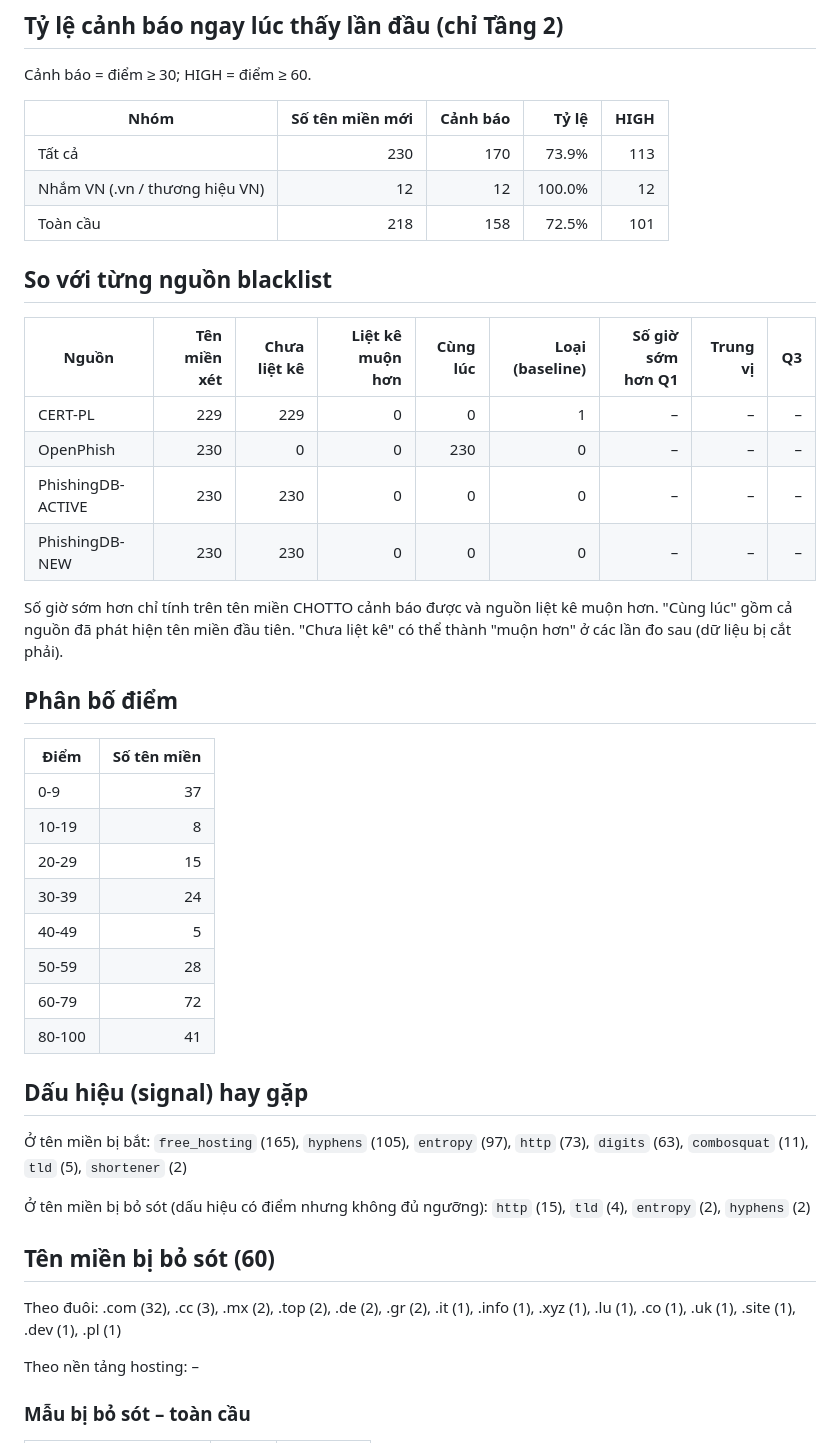
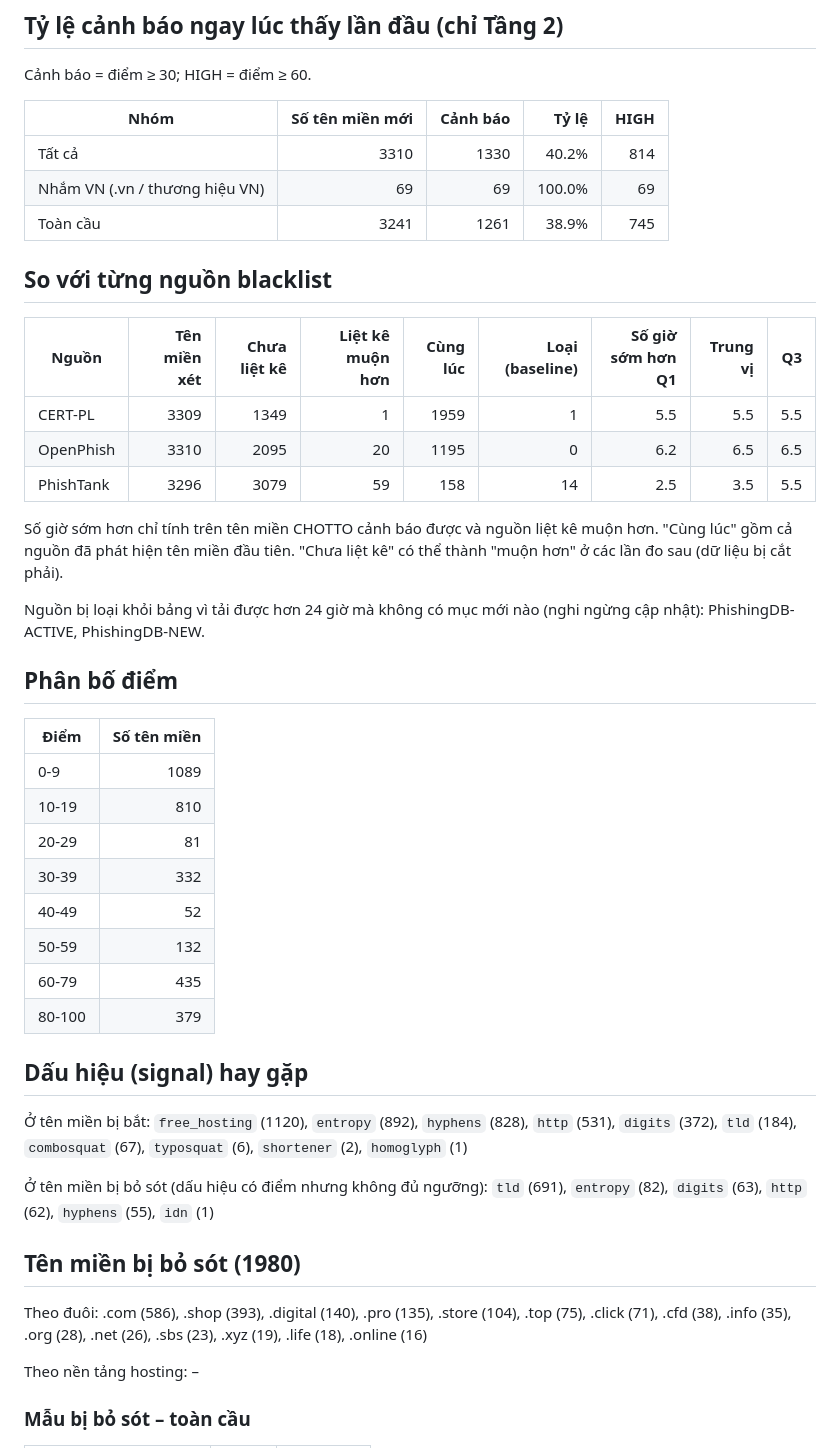
Before and after one commit to sanhkhoa57/CHOTTO, a Markdown page: docs/zero-day-report.md, the part around one of its changes. GitHub-like rendering.

```diff
--- a/docs/zero-day-report.md
+++ b/docs/zero-day-report.md
@@ -10,43 +10,44 @@ Cảnh báo = điểm ≥ 30; HIGH = điểm ≥ 60.
 
 | Nhóm | Số tên miền mới | Cảnh báo | Tỷ lệ | HIGH |
 | --- | ---: | ---: | ---: | ---: |
-| Tất cả | 230 | 170 | 73.9% | 113 |
-| Nhắm VN (.vn / thương hiệu VN) | 12 | 12 | 100.0% | 12 |
-| Toàn cầu | 218 | 158 | 72.5% | 101 |
+| Tất cả | 3310 | 1330 | 40.2% | 814 |
+| Nhắm VN (.vn / thương hiệu VN) | 69 | 69 | 100.0% | 69 |
+| Toàn cầu | 3241 | 1261 | 38.9% | 745 |
 
 ## So với từng nguồn blacklist
 
 | Nguồn | Tên miền xét | Chưa liệt kê | Liệt kê muộn hơn | Cùng lúc | Loại (baseline) | Số giờ sớm hơn Q1 | Trung vị | Q3 |
 | --- | ---: | ---: | ---: | ---: | ---: | ---: | ---: | ---: |
-| CERT-PL | 229 | 229 | 0 | 0 | 1 | – | – | – |
-| OpenPhish | 230 | 0 | 0 | 230 | 0 | – | – | – |
-| PhishingDB-ACTIVE | 230 | 230 | 0 | 0 | 0 | – | – | – |
-| PhishingDB-NEW | 230 | 230 | 0 | 0 | 0 | – | – | – |
+| CERT-PL | 3309 | 1349 | 1 | 1959 | 1 | 5.5 | 5.5 | 5.5 |
+| OpenPhish | 3310 | 2095 | 20 | 1195 | 0 | 6.2 | 6.5 | 6.5 |
+| PhishTank | 3296 | 3079 | 59 | 158 | 14 | 2.5 | 3.5 | 5.5 |
 
 Số giờ sớm hơn chỉ tính trên tên miền CHOTTO cảnh báo được và nguồn liệt kê muộn hơn. "Cùng lúc" gồm cả nguồn đã phát hiện tên miền đầu tiên. "Chưa liệt kê" có thể thành "muộn hơn" ở các lần đo sau (dữ liệu bị cắt phải).
+
+Nguồn bị loại khỏi bảng vì tải được hơn 24 giờ mà không có mục mới nào (nghi ngừng cập nhật): PhishingDB-ACTIVE, PhishingDB-NEW.
 
 ## Phân bố điểm
 
 | Điểm | Số tên miền |
 | --- | ---: |
-| 0-9 | 37 |
-| 10-19 | 8 |
-| 20-29 | 15 |
-| 30-39 | 24 |
-| 40-49 | 5 |
-| 50-59 | 28 |
-| 60-79 | 72 |
-| 80-100 | 41 |
+| 0-9 | 1089 |
+| 10-19 | 810 |
+| 20-29 | 81 |
+| 30-39 | 332 |
+| 40-49 | 52 |
+| 50-59 | 132 |
+| 60-79 | 435 |
+| 80-100 | 379 |
 
 ## Dấu hiệu (signal) hay gặp
 
-Ở tên miền bị bắt: `free_hosting` (165), `hyphens` (105), `entropy` (97), `http` (73), `digits` (63), `combosquat` (11), `tld` (5), `shortener` (2)
+Ở tên miền bị bắt: `free_hosting` (1120), `entropy` (892), `hyphens` (828), `http` (531), `digits` (372), `tld` (184), `combosquat` (67), `typosquat` (6), `shortener` (2), `homoglyph` (1)
 
-Ở tên miền bị bỏ sót (dấu hiệu có điểm nhưng không đủ ngưỡng): `http` (15), `tld` (4), `entropy` (2), `hyphens` (2)
+Ở tên miền bị bỏ sót (dấu hiệu có điểm nhưng không đủ ngưỡng): `tld` (691), `entropy` (82), `digits` (63), `http` (62), `hyphens` (55), `idn` (1)
 
-## Tên miền bị bỏ sót (60)
+## Tên miền bị bỏ sót (1980)
 
-Theo đuôi: .com (32), .cc (3), .mx (2), .top (2), .de (2), .gr (2), .it (1), .info (1), .xyz (1), .lu (1), .co (1), .uk (1), .site (1), .dev (1), .pl (1)
+Theo đuôi: .com (586), .shop (393), .digital (140), .pro (135), .store (104), .top (75), .click (71), .cfd (38), .info (35), .org (28), .net (26), .sbs (23), .xyz (19), .life (18), .online (16)
 
 Theo nền tảng hosting: –
 
```
Also changed, not shown: other parts of docs/zero-day-report.md (+1 -1 lines), docs/BAO-CAO-ZERO-DAY.md (+60 -19 lines), docs/zero-day-cdf.png, docs/zero-day-rate-by-group.png, 1 other file.
